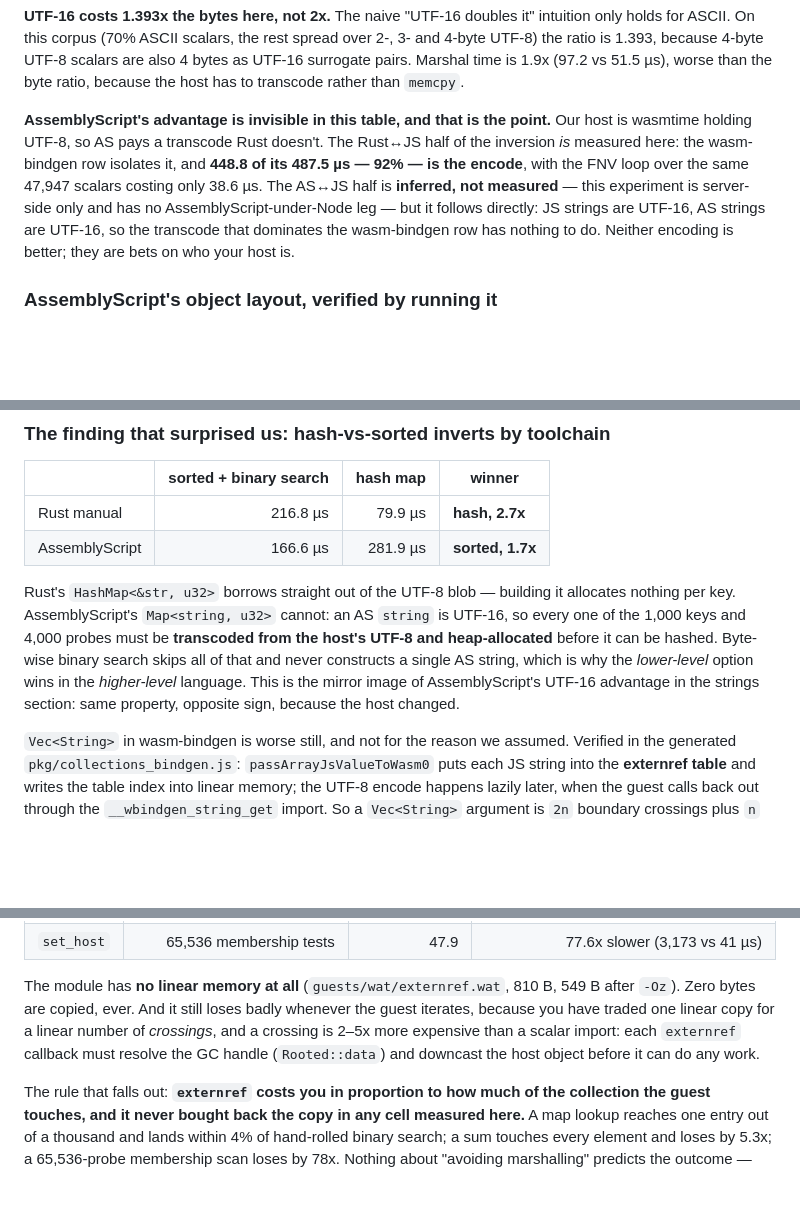
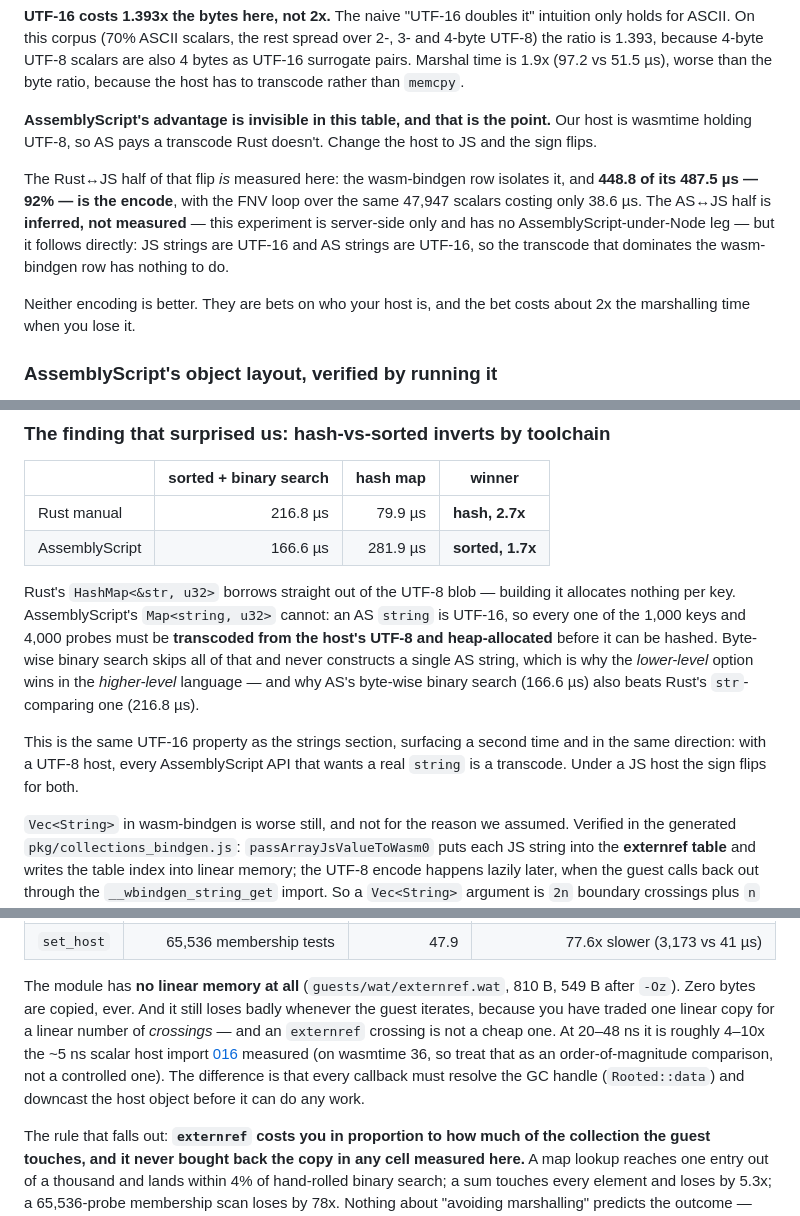
Before and after one commit to LAB271/wasm, a Markdown page: experiments/020_collections_abi/README.md, 3 parts joined by grey strips. Rendered like a GitHub page; blank space fills up the shorter version.

```diff
--- a/experiments/020_collections_abi/README.md
+++ b/experiments/020_collections_abi/README.md
@@ -187,12 +187,18 @@ pairs. Marshal time is 1.9x (97.2 vs 51.5 µs), worse than the byte ratio, becau
 has to transcode rather than `memcpy`.
 
 **AssemblyScript's advantage is invisible in this table, and that is the point.** Our host is
-wasmtime holding UTF-8, so AS pays a transcode Rust doesn't. The Rust↔JS half of the inversion *is* measured here: the wasm-bindgen row isolates it, and
+wasmtime holding UTF-8, so AS pays a transcode Rust doesn't. Change the host to JS and the
+sign flips.
+
+The Rust↔JS half of that flip *is* measured here: the wasm-bindgen row isolates it, and
 **448.8 of its 487.5 µs — 92% — is the encode**, with the FNV loop over the same 47,947
 scalars costing only 38.6 µs. The AS↔JS half is **inferred, not measured** — this experiment
 is server-side only and has no AssemblyScript-under-Node leg — but it follows directly: JS
-strings are UTF-16, AS strings are UTF-16, so the transcode that dominates the wasm-bindgen
-row has nothing to do. Neither encoding is better; they are bets on who your host is.
+strings are UTF-16 and AS strings are UTF-16, so the transcode that dominates the
+wasm-bindgen row has nothing to do.
+
+Neither encoding is better. They are bets on who your host is, and the bet costs about 2x
+the marshalling time when you lose it.
 
 ### AssemblyScript's object layout, verified by running it
 
@@ -373,8 +379,12 @@ nothing per key. AssemblyScript's `Map<string, u32>` cannot: an AS `string` is U
 every one of the 1,000 keys and 4,000 probes must be **transcoded from the host's UTF-8 and
 heap-allocated** before it can be hashed. Byte-wise binary search skips all of that and never
 constructs a single AS string, which is why the *lower-level* option wins in the
-*higher-level* language. This is the mirror image of AssemblyScript's UTF-16 advantage in the
-strings section: same property, opposite sign, because the host changed.
+*higher-level* language — and why AS's byte-wise binary search (166.6 µs) also beats Rust's
+`str`-comparing one (216.8 µs).
+
+This is the same UTF-16 property as the strings section, surfacing a second time and in the
+same direction: with a UTF-8 host, every AssemblyScript API that wants a real `string` is a
+transcode. Under a JS host the sign flips for both.
 
 `Vec<String>` in wasm-bindgen is worse still, and not for the reason we assumed. Verified in
 the generated `pkg/collections_bindgen.js`: `passArrayJsValueToWasm0` puts each JS string into
@@ -458,9 +468,12 @@ number of host callbacks the guest makes.
 
 The module has **no linear memory at all** (`guests/wat/externref.wat`, 810 B, 549 B after
 `-Oz`). Zero bytes are copied, ever. And it still loses badly whenever the guest iterates,
-because you have traded one linear copy for a linear number of *crossings*, and a crossing is
-2–5x more expensive than a scalar import: each `externref` callback must resolve the GC handle
-(`Rooted::data`) and downcast the host object before it can do any work.
+because you have traded one linear copy for a linear number of *crossings* — and an
+`externref` crossing is not a cheap one. At 20–48 ns it is roughly 4–10x the ~5 ns scalar host
+import [016](../016_ffi_assemblyscript/) measured (on wasmtime 36, so treat that as an
+order-of-magnitude comparison, not a controlled one). The difference is that every callback
+must resolve the GC handle (`Rooted::data`) and downcast the host object before it can do any
+work.
 
 The rule that falls out: **`externref` costs you in proportion to how much of the collection
 the guest touches, and it never bought back the copy in any cell measured here.** A map lookup
```
Also changed, not shown: other parts of experiments/020_collections_abi/README.md (+14 -13 lines).
